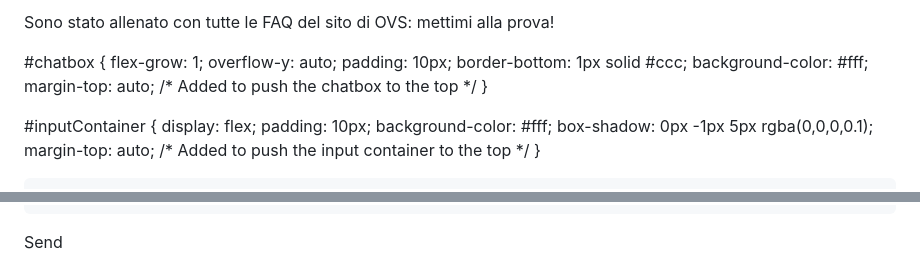
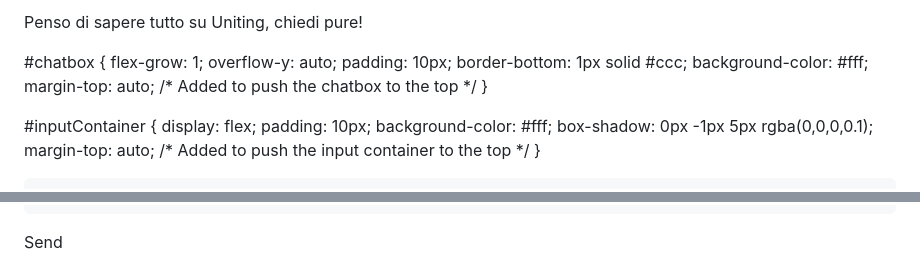
Before and after one commit to lele1983/lele1983.github.io, a Markdown page: README.md, 2 parts joined by grey strips. Drawn GitHub-style.

```diff
--- a/README.md
+++ b/README.md
@@ -1,4 +1,4 @@
-Sono stato allenato con tutte le FAQ del sito di OVS: mettimi alla prova!
+Penso di sapere tutto su Uniting, chiedi pure!
 <html>
 <head>
     <style>
@@ -77,7 +77,7 @@ Sono stato allenato con tutte le FAQ del sito di OVS: mettimi alla prova!
 
    <script>
         // Initialize a new WebSocket connection to the server
-        const socket = new WebSocket('wss://8c54-93-35-219-181.ngrok-free.app/ws');
+        const socket = new WebSocket('wss://b111-5-168-101-100.ngrok-free.app/ws');
 
         // Connection opened
         socket.addEventListener('open', (event) => {
```
